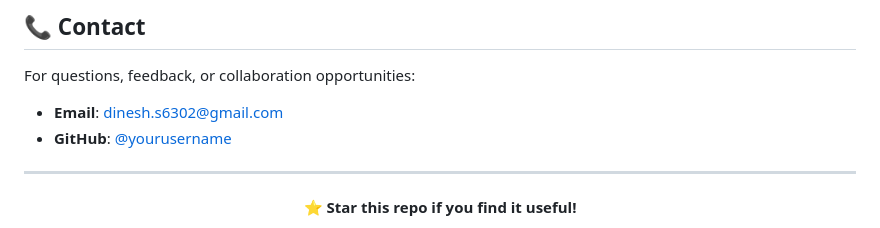
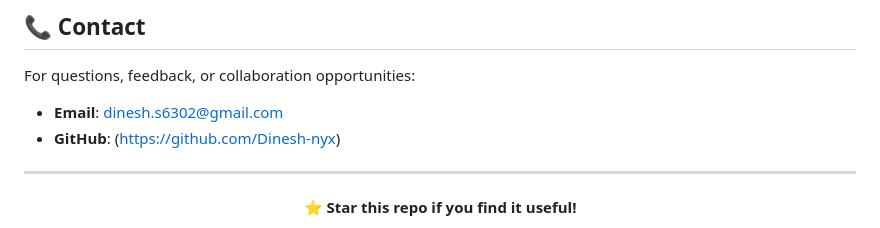
Before and after one commit to Dinesh-nyx/AI-Wildfire-, a Markdown page: README.md, the part around the change. Drawn GitHub-style.

```diff
--- a/README.md
+++ b/README.md
@@ -407,7 +407,7 @@ This project is licensed under the MIT License - see the [LICENSE](LICENSE) file
 For questions, feedback, or collaboration opportunities:
 
 - **Email**: dinesh.s6302@gmail.com
-- **GitHub**: [@yourusername](https://github.com/Dinesh-nyx)
+- **GitHub**: (https://github.com/Dinesh-nyx)
 
 
 ---
```
